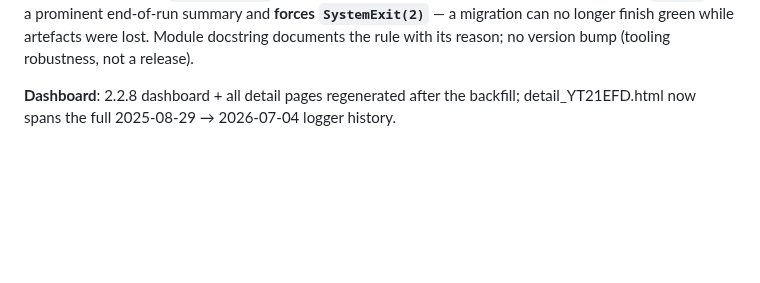
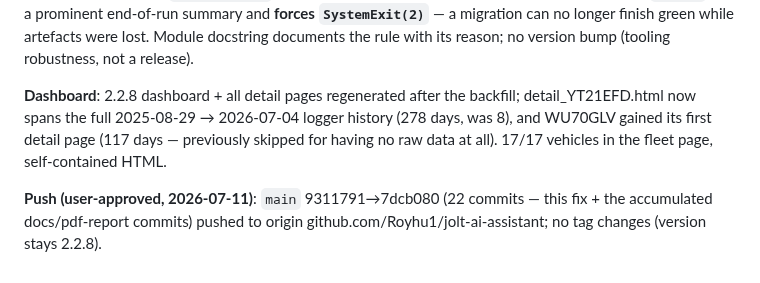
Before and after one commit to Royhu1/jolt-ai-assistant, a Markdown page: changelogs/changelog_20260706_20260712.md, the part around the change. GitHub-like rendering; blank space fills up the shorter version.

Commit message:
docs(changelog): record user-approved push + dashboard verification details
Co-Authored-By: Claude Fable 5 <noreply@anthropic.com>

```diff
--- a/changelogs/changelog_20260706_20260712.md
+++ b/changelogs/changelog_20260706_20260712.md
@@ -918,4 +918,10 @@ finish green while artefacts were lost. Module docstring documents the rule with
 reason; no version bump (tooling robustness, not a release).
 
 **Dashboard**: 2.2.8 dashboard + all detail pages regenerated after the backfill;
-detail_YT21EFD.html now spans the full 2025-08-29 → 2026-07-04 logger history.
+detail_YT21EFD.html now spans the full 2025-08-29 → 2026-07-04 logger history (278 days,
+was 8), and WU70GLV gained its first detail page (117 days — previously skipped for
+having no raw data at all). 17/17 vehicles in the fleet page, self-contained HTML.
+
+**Push (user-approved, 2026-07-11)**: `main` 9311791→7dcb080 (22 commits — this fix +
+the accumulated docs/pdf-report commits) pushed to origin
+github.com/Royhu1/jolt-ai-assistant; no tag changes (version stays 2.2.8).
```
